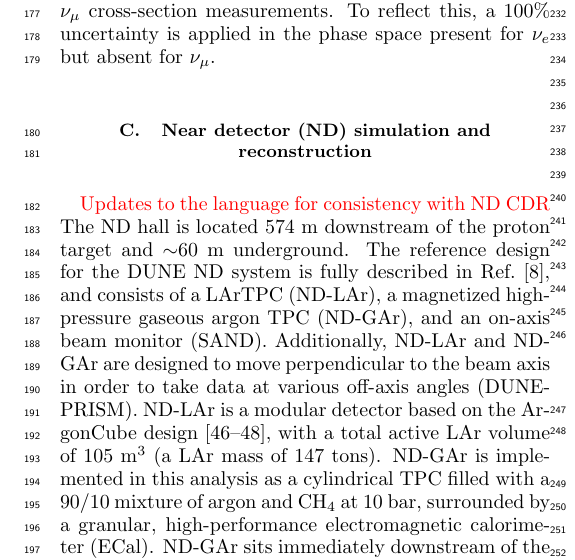
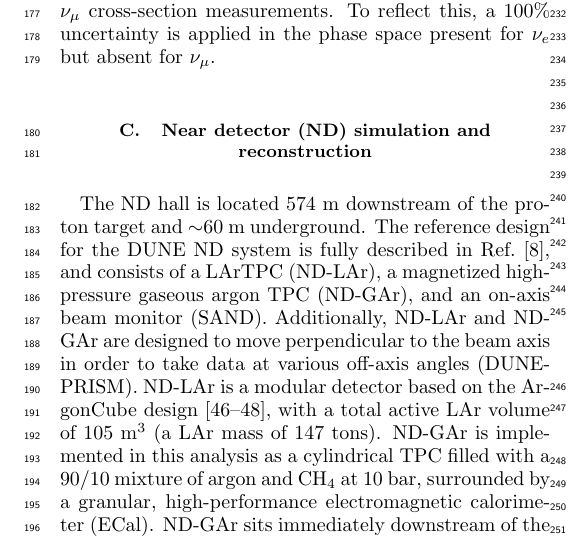
Before and after one commit to wilkinson-nu/DUNE_low_exposure_LBL, a LaTeX paper (main.tex, which reads sections/analysis_framework.tex): part of one column of page 3 of 26, cut so that both start at the same text. Compiled offline with pdfLaTeX.

Commit message:
Minor change

```diff
--- a/sections/analysis_framework.tex
+++ b/sections/analysis_framework.tex
@@ -14,7 +14,6 @@ The cross sections include terms proportional to the lepton mass, which are sign
 
 %% ND detector in brief
 \subsection{Near detector (ND) simulation and reconstruction}
-\chris{Updates to the language for consistency with ND CDR}
 The ND hall is located 574 m downstream of the proton target and $\sim$60 m underground. The reference design for the DUNE ND system is fully described in Ref.~\cite{AbedAbud:2021hpb}, and consists of a LArTPC (ND-LAr), a magnetized high-pressure gaseous argon TPC (ND-GAr), and an on-axis beam monitor (SAND). Additionally, ND-LAr and ND-GAr are designed to move perpendicular to the beam axis in order to take data at various off-axis angles (DUNE-PRISM). ND-LAr is a modular detector based on the ArgonCube design~\cite{argoncube_loi, Dwyer:2018phu, arclight}, with a total active LAr volume of $105$~m$^{3}$ (a LAr mass of 147 tons). ND-GAr is implemented in this analysis as a cylindrical TPC filled with a 90/10 mixture of argon and CH$_{4}$ at 10 bar, surrounded by a granular, high-performance electromagnetic calorimeter (ECal). ND-GAr sits immediately downstream of the LAr cryostat and serves as a muon spectrometer for ND-LAr~\cite{Emberger:2018pgr}.
 
 Neutrino interactions are simulated in the active volume of ND-LAr. The propagation of neutrino interaction products through the ND-LAr and ND-GAr detector volumes is simulated using a Geant4-based program~\cite{Agostinelli:2002hh}. As pattern recognition and reconstruction software has not yet been fully developed for the ND, this analysis uses a parameterized reconstruction based on the Geant4 simulated energy deposits in active detector volumes.
```
